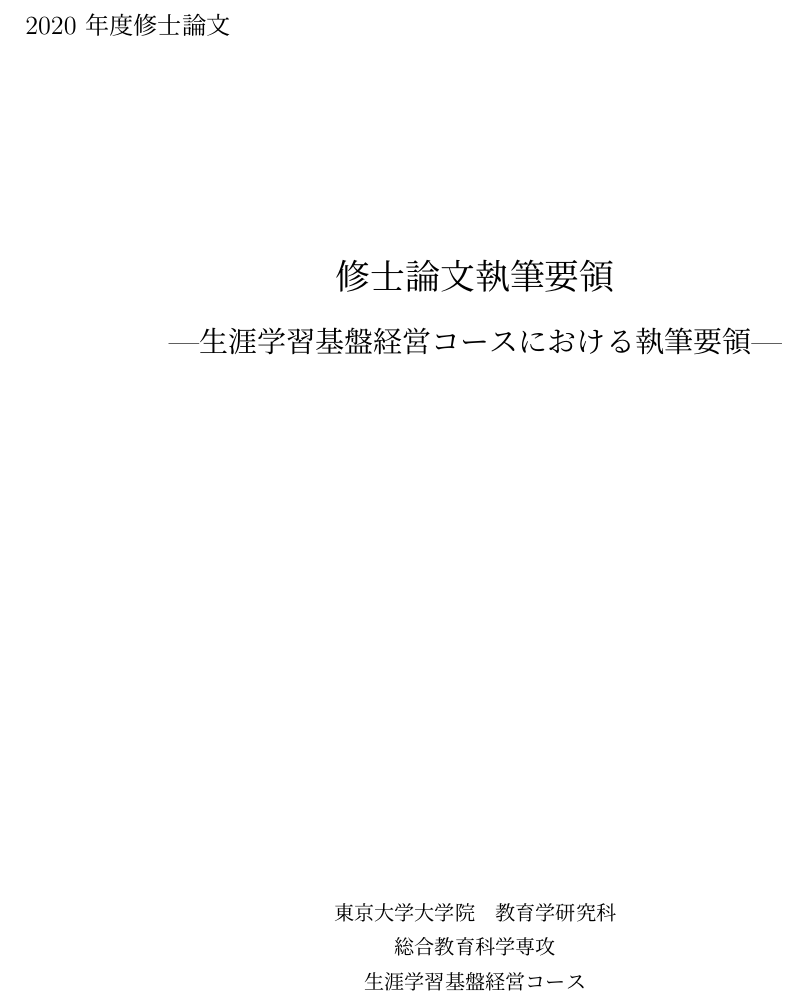
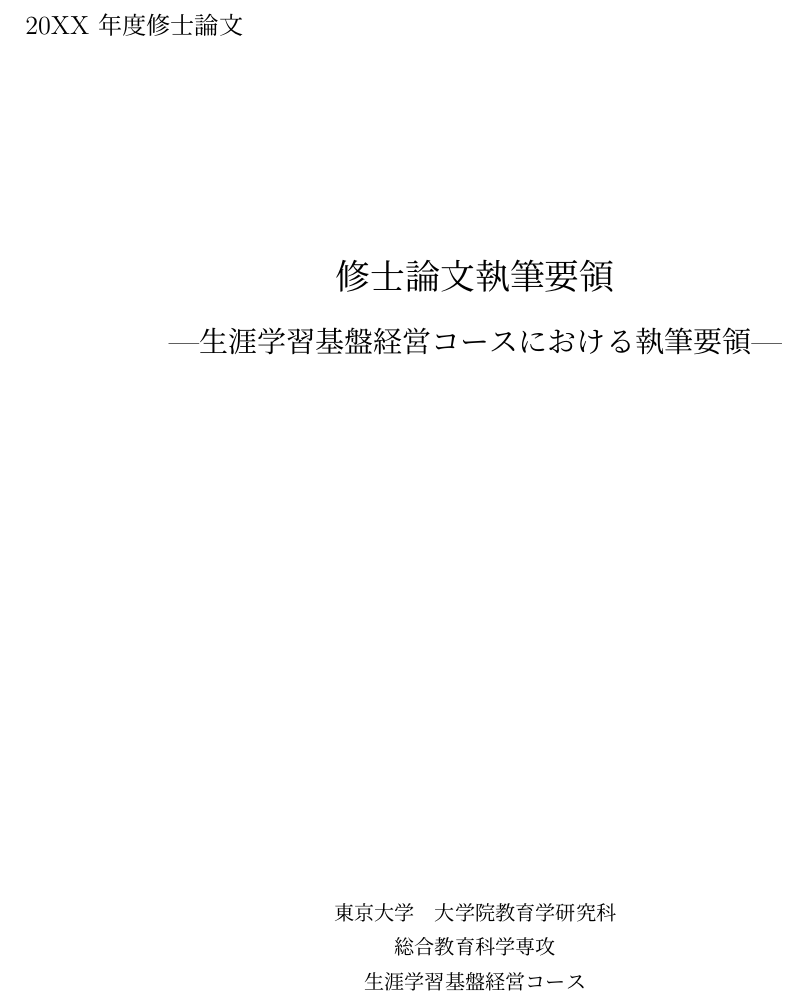
Before and after one commit to utlis/llls_depp-thesis_template, a LaTeX thesis (LaTeX/master_thesis.tex): part of page 1 of 15, cut so that both start at the same text. Compiled offline with pLaTeX and dvipdfmx.

```diff
--- a/LaTeX/master_thesis.tex
+++ b/LaTeX/master_thesis.tex
@@ -27,7 +27,7 @@
 \thispagestyle{empty}
 %------------------------------標題紙作成エリア----------------------------%
 \large
-2020年度修士論文
+20XX年度修士論文
 \bigskip\bigskip\bigskip\bigskip\bigskip\bigskip\bigskip
 \LARGE %4
 \begin{center}
@@ -41,7 +41,7 @@
 \bigskip\bigskip\bigskip\bigskip\bigskip\bigskip\bigskip\bigskip\bigskip
 \normalsize %14
 \begin{center}
-東京大学大学院　教育学研究科\\
+東京大学　大学院教育学研究科\\
 総合教育科学専攻\\
 生涯学習基盤経営コース\\
 23-XXXXX　本郷　弥生\\
```
Also changed, not shown: LaTeX/graduation_thesis.tex (+6 -2 lines), README.md, Word/readme-graduation.txt, Word/readme-master.txt, download-zip.jpg (added), 4 other files.
